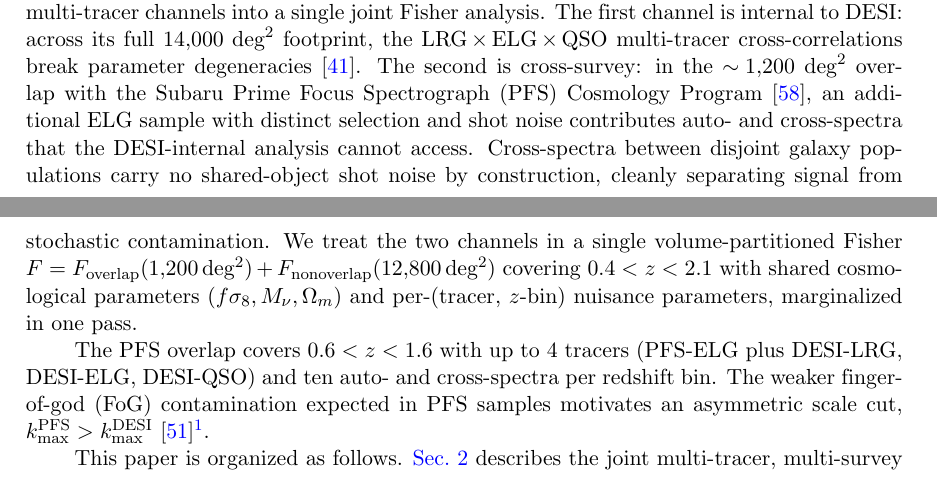
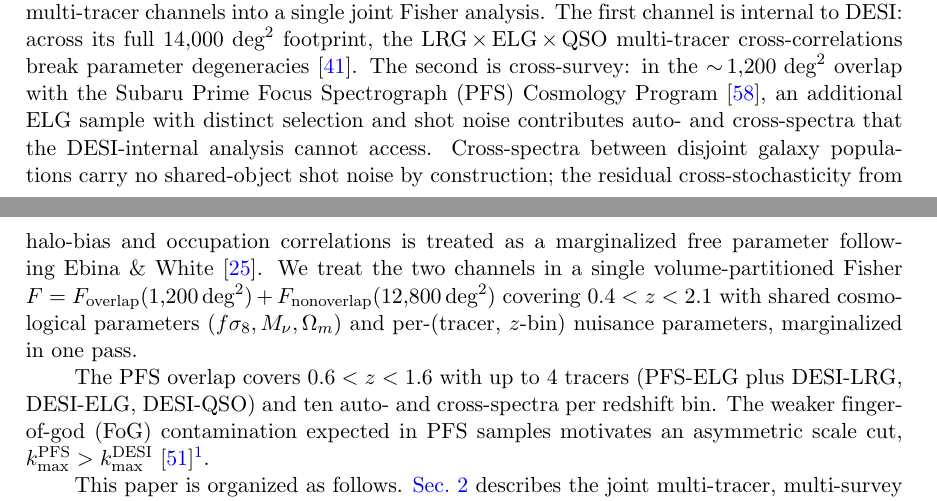
Before and after one commit to MinhMPA/PFSxDESI-multi-fish, a LaTeX document (paper/PFSxDESI-multi-fish.tex): two parts of pages 3 and 4 of 26, joined at a grey line, cut so that both start at the same text. Compiled offline with pdfLaTeX; a missing bibliography style is replaced by a similar one.

Commit message:
title: flip to DESI+PFS to match the analysis-led narrative
The abstract, results, and conclusions all lead with DESI internal
multi-tracer self-calibration (33/80/49% improvement) and frame
PFS as additive (9/24/9% on top). The body uses "DESI+PFS joint"
~10 times as the canonical scenario name. The title saying
"PFS×DESI" jars against this — it puts the smaller, supplementary
contributor first.

Flip:  "PFS×DESI"  →  "DESI+PFS"

This also matches the field convention for joint-survey papers
(DESI+CMB, Euclid+Roman, etc) where the larger / more established
survey leads, and improves arXiv discoverability for readers
searching for DESI work.

NOT changed (intentional):
- "PFS-DESI overlap" (geographic descriptor: smaller-first is the
  natural set-inclusion ordering, since PFS sits inside DESI's
  footprint).
- "P^{PFS×DESI-ELG}" cross-spectrum math notation (tracer-pair
  ordering tied to derivation, A=PFS, B=DESI in the equations).
- Repo / bib filename "PFSxDESI-multi-fish" (would break GitHub
  URL, citation history; arXiv title and repo name don't need to
  match).

Also fix a stale intro line that still claimed cross-spectra
"cleanly separate signal from stochastic contamination". Under
the new conservative cross-stochasticity treatment, residual
cross-stoch is non-zero (just marginalized), so updated to:
"residual cross-stochasticity from halo-bias and occupation
correlations is treated as a marginalized free parameter
following Ebina & White".

```diff
--- a/paper/PFSxDESI-multi-fish.tex
+++ b/paper/PFSxDESI-multi-fish.tex
@@ -95,7 +95,7 @@
 \newcommand{\rsv}{r_{\sigma_v}}
 \newcommand{\nbar}{\bar{n}}
 
-\title{Multi-tracers, multi-surveys: a joint Fisher analysis of PFS$\times$DESI}
+\title{Multi-tracers, multi-surveys: a joint Fisher analysis of DESI+PFS}
 \author[a,b,c]{Nhat-Minh Nguyen (Nguyễn Nhật Minh)\orcidlink{0000-0002-2542-7233}}
 \affiliation[a]{Center for Data-Driven Discovery, Kavli IPMU (WPI), UTIAS, The University of Tokyo, Kashiwa, Chiba 277-8583, Japan}
 \affiliation[b]{Kavli IPMU (WPI), UTIAS, The University of Tokyo, 5-1-5 Kashiwanoha, Kashiwa, Chiba 277-8583, Japan}
@@ -209,9 +209,11 @@ parameter degeneracies~\cite{McDonald:2008sh}. The second is cross-survey: in th
 Spectrograph (PFS) Cosmology Program~\cite{Takada:2014pfs}, an additional ELG sample
 with distinct selection and shot noise contributes auto- and
 cross-spectra that the DESI-internal analysis cannot access.
-Cross-spectra between disjoint galaxy populations carry no shared-object
-shot noise by construction, cleanly separating signal from
-stochastic contamination.
+Cross-spectra between disjoint galaxy populations carry no
+shared-object shot noise by construction; the residual
+cross-stochasticity from halo-bias and occupation
+correlations is treated as a marginalized free parameter
+following Ebina \& White~\cite{Ebina:2024ojt}.
 We treat the two channels in a single volume-partitioned Fisher
 \(F = F_{\rm overlap}(1{,}200\,\text{deg}^2) + F_{\rm
 nonoverlap}(12{,}800\,\text{deg}^2)\) covering \(0.4<z<2.1\) with
```
